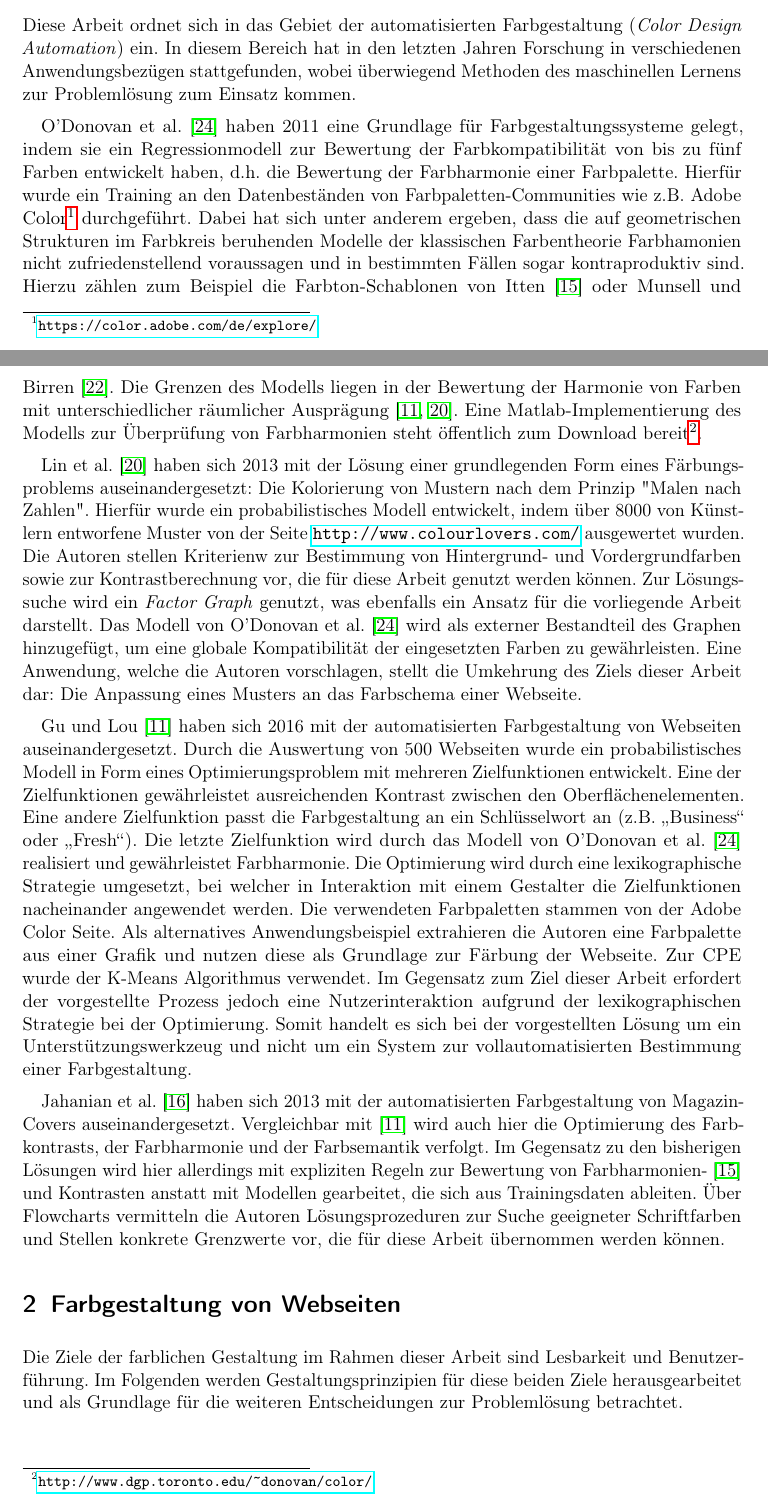
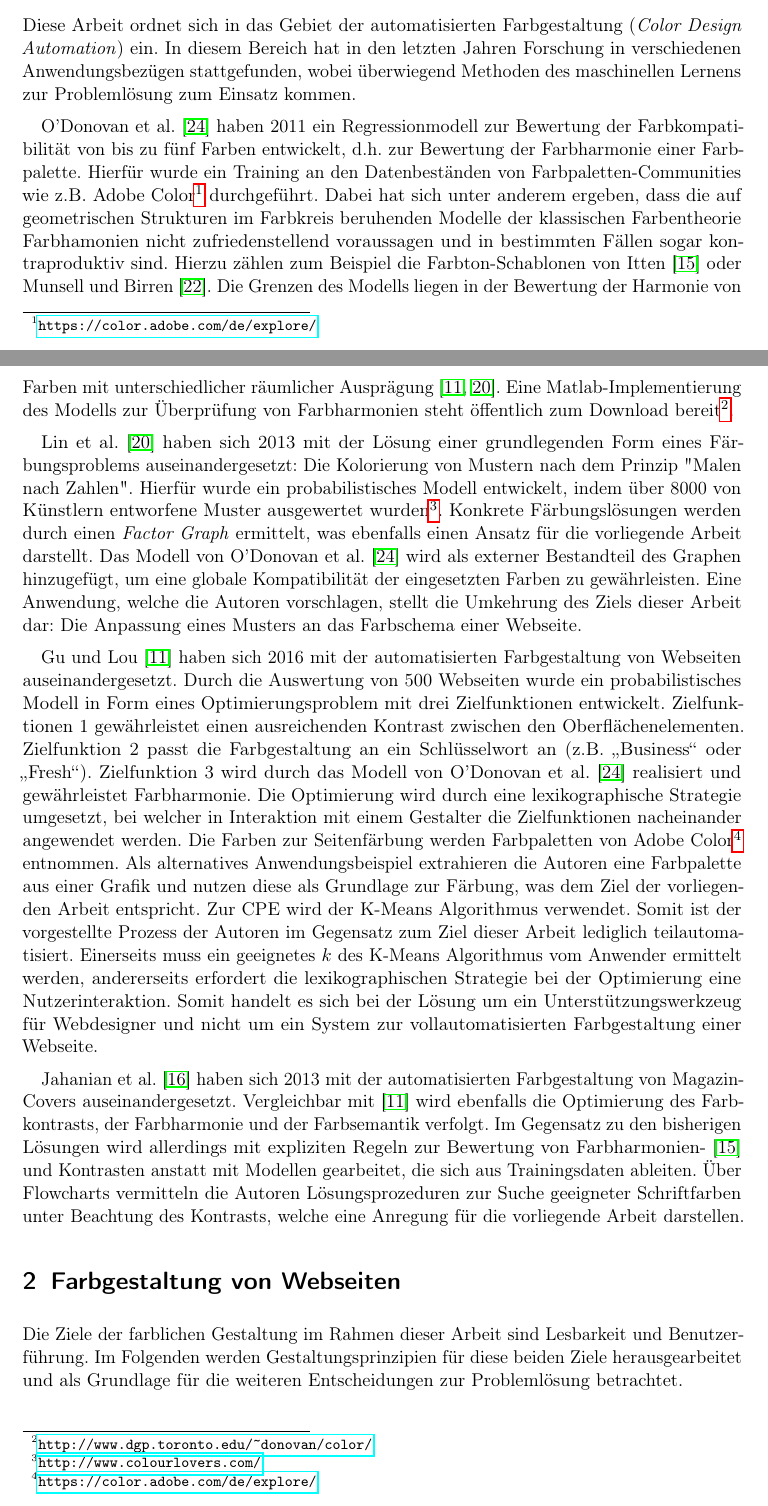
Before and after one commit to philderfuchs/Masterprojekt_Handreichung, a LaTeX paper (main.tex): two parts of pages 5 and 6 of 21, joined at a grey line, cut so that both start at the same text. Compiled offline with pdfLaTeX.

Commit message:
- Finished 1.3 Literatur

```diff
--- a/main.tex
+++ b/main.tex
@@ -122,13 +122,13 @@ Dieser Befund hebt hervor, dass die Güte der Abbildung $I \to P$ subjektiv ist
 
 Diese Arbeit ordnet sich in das Gebiet der automatisierten Farbgestaltung (\emph{Color Design Automation}) ein. In diesem Bereich hat in den letzten Jahren Forschung in verschiedenen Anwendungsbezügen stattgefunden, wobei überwiegend Methoden des maschinellen Lernens zur Problemlösung zum Einsatz kommen.
 
-\citet{colorcomp} haben 2011 eine Grundlage für Farbgestaltungssysteme gelegt, indem sie ein Regressionmodell zur Bewertung der Farbkompatibilität von bis zu fünf Farben entwickelt haben, d.h. die Bewertung der Farbharmonie einer Farbpalette. Hierfür wurde ein Training an den Datenbeständen von Farbpaletten-Communities wie z.B. Adobe Color\footnote{\url{https://color.adobe.com/de/explore/}} durchgeführt. Dabei hat sich unter anderem ergeben, dass die auf geometrischen Strukturen im Farbkreis beruhenden Modelle der klassischen Farbentheorie Farbhamonien nicht zufriedenstellend voraussagen und in bestimmten Fällen sogar kontraproduktiv sind. Hierzu zählen zum Beispiel die Farbton-Schablonen von \citet{itten} oder \citet{munsell}. Die Grenzen des Modells liegen in der Bewertung der Harmonie von Farben mit unterschiedlicher räumlicher Ausprägung \citep{webpage, patterns}. Eine Matlab-Implementierung des Modells zur Überprüfung von Farbharmonien steht öffentlich zum Download bereit\footnote{\url{http://www.dgp.toronto.edu/~donovan/color/}}.
+\citet{colorcomp} haben 2011 ein Regressionmodell zur Bewertung der Farbkompatibilität von bis zu fünf Farben entwickelt, d.h. zur Bewertung der Farbharmonie einer Farbpalette. Hierfür wurde ein Training an den Datenbeständen von Farbpaletten-Communities wie z.B. Adobe Color\footnote{\url{https://color.adobe.com/de/explore/}} durchgeführt. Dabei hat sich unter anderem ergeben, dass die auf geometrischen Strukturen im Farbkreis beruhenden Modelle der klassischen Farbentheorie Farbhamonien nicht zufriedenstellend voraussagen und in bestimmten Fällen sogar kontraproduktiv sind. Hierzu zählen zum Beispiel die Farbton-Schablonen von \citet{itten} oder \citet{munsell}. Die Grenzen des Modells liegen in der Bewertung der Harmonie von Farben mit unterschiedlicher räumlicher Ausprägung \citep{webpage, patterns}. Eine Matlab-Implementierung des Modells zur Überprüfung von Farbharmonien steht öffentlich zum Download bereit\footnote{\url{http://www.dgp.toronto.edu/~donovan/color/}}.
 
-\citet{patterns} haben sich 2013 mit der Lösung einer grundlegenden Form eines Färbungsproblems auseinandergesetzt: Die Kolorierung von Mustern nach dem Prinzip "Malen nach Zahlen". Hierfür wurde ein probabilistisches Modell entwickelt, indem über 8000 von Künstlern entworfene Muster von der Seite \url{http://www.colourlovers.com/} ausgewertet wurden. Die Autoren stellen Kriterienw zur Bestimmung von Hintergrund- und Vordergrundfarben sowie zur Kontrastberechnung vor, die für diese Arbeit genutzt werden können. Zur Lösungssuche wird ein \emph{Factor Graph} genutzt, was ebenfalls ein Ansatz für die vorliegende Arbeit darstellt. Das Modell von \citet{colorcomp} wird als externer Bestandteil des Graphen hinzugefügt, um eine globale Kompatibilität der eingesetzten Farben zu gewährleisten. Eine Anwendung, welche die Autoren vorschlagen, stellt die Umkehrung des Ziels dieser Arbeit dar: Die Anpassung eines Musters an das Farbschema einer Webseite.
+\citet{patterns} haben sich 2013 mit der Lösung einer grundlegenden Form eines Färbungsproblems auseinandergesetzt: Die Kolorierung von Mustern nach dem Prinzip "Malen nach Zahlen". Hierfür wurde ein probabilistisches Modell entwickelt, indem über 8000 von Künstlern entworfene Muster ausgewertet wurden\footnote{\url{http://www.colourlovers.com/}}. Konkrete Färbungslösungen werden durch einen \emph{Factor Graph} ermittelt, was ebenfalls einen Ansatz für die vorliegende Arbeit darstellt. Das Modell von \citet{colorcomp} wird als externer Bestandteil des Graphen hinzugefügt, um eine globale Kompatibilität der eingesetzten Farben zu gewährleisten. Eine Anwendung, welche die Autoren vorschlagen, stellt die Umkehrung des Ziels dieser Arbeit dar: Die Anpassung eines Musters an das Farbschema einer Webseite.
 
-\citet{webpage} haben sich 2016 mit der automatisierten Farbgestaltung von Webseiten auseinandergesetzt. Durch die Auswertung von 500 Webseiten wurde ein probabilistisches Modell in Form eines Optimierungsproblem mit mehreren Zielfunktionen entwickelt. Eine der Zielfunktionen gewährleistet ausreichenden Kontrast zwischen den Oberflächenelementen. Eine andere Zielfunktion passt die Farbgestaltung an ein Schlüsselwort an (z.B. \glqq{}Business\grqq{} oder \glqq{}Fresh\grqq{}). Die letzte Zielfunktion wird durch das Modell von \citet{colorcomp} realisiert und gewährleistet Farbharmonie. Die Optimierung wird durch eine lexikographische Strategie umgesetzt, bei welcher in Interaktion mit einem Gestalter die Zielfunktionen nacheinander angewendet werden. Die verwendeten Farbpaletten stammen von der Adobe Color Seite. Als alternatives Anwendungsbeispiel extrahieren die Autoren eine Farbpalette aus einer Grafik und nutzen diese als Grundlage zur Färbung der Webseite. Zur CPE wurde der K-Means Algorithmus verwendet. Im Gegensatz zum Ziel dieser Arbeit erfordert der vorgestellte Prozess jedoch eine Nutzerinteraktion aufgrund der lexikographischen Strategie bei der Optimierung. Somit handelt es sich bei der vorgestellten Lösung um ein Unterstützungswerkzeug und nicht um ein System zur vollautomatisierten Bestimmung einer Farbgestaltung.
+\citet{webpage} haben sich 2016 mit der automatisierten Farbgestaltung von Webseiten auseinandergesetzt. Durch die Auswertung von 500 Webseiten wurde ein probabilistisches Modell in Form eines Optimierungsproblem mit drei Zielfunktionen entwickelt. Zielfunktionen 1 gewährleistet einen ausreichenden Kontrast zwischen den Oberflächenelementen. Zielfunktion 2 passt die Farbgestaltung an ein Schlüsselwort an (z.B. \glqq{}Business\grqq{} oder \glqq{}Fresh\grqq{}). Zielfunktion 3 wird durch das Modell von \citet{colorcomp} realisiert und gewährleistet Farbharmonie. Die Optimierung wird durch eine lexikographische Strategie umgesetzt, bei welcher in Interaktion mit einem Gestalter die Zielfunktionen nacheinander angewendet werden. Die Farben zur Seitenfärbung werden Farbpaletten von Adobe Color\footnote{\url{https://color.adobe.com/de/explore/}} entnommen. Als alternatives Anwendungsbeispiel extrahieren die Autoren eine Farbpalette aus einer Grafik und nutzen diese als Grundlage zur Färbung, was dem Ziel der vorliegenden Arbeit entspricht. Zur CPE wird der K-Means Algorithmus verwendet. Somit ist der vorgestellte Prozess der Autoren im Gegensatz zum Ziel dieser Arbeit lediglich teilautomatisiert. Einerseits muss ein geeignetes $k$ des K-Means Algorithmus vom Anwender ermittelt werden, andererseits erfordert die lexikographischen Strategie bei der Optimierung eine Nutzerinteraktion. Somit handelt es sich bei der Lösung um ein Unterstützungswerkzeug für Webdesigner und nicht um ein System zur vollautomatisierten Farbgestaltung einer Webseite.
 
-\citet{magazines}  haben sich 2013 mit der automatisierten Farbgestaltung von Magazin-Covers auseinandergesetzt. Vergleichbar mit \citep{webpage} wird auch hier die Optimierung des Farbkontrasts, der Farbharmonie und der Farbsemantik verfolgt.  Im Gegensatz zu den bisherigen Lösungen wird hier allerdings mit expliziten Regeln zur Bewertung von Farbharmonien- \citep{itten} und Kontrasten anstatt mit Modellen gearbeitet, die sich aus Trainingsdaten ableiten. Über Flowcharts vermitteln die Autoren Lösungsprozeduren zur Suche geeigneter Schriftfarben und Stellen konkrete Grenzwerte vor, die für diese Arbeit übernommen werden können.
+\citet{magazines}  haben sich 2013 mit der automatisierten Farbgestaltung von Magazin-Covers auseinandergesetzt. Vergleichbar mit \citep{webpage} wird ebenfalls die Optimierung des Farbkontrasts, der Farbharmonie und der Farbsemantik verfolgt. Im Gegensatz zu den bisherigen Lösungen wird allerdings mit expliziten Regeln zur Bewertung von Farbharmonien- \citep{itten} und Kontrasten anstatt mit Modellen gearbeitet, die sich aus Trainingsdaten ableiten. Über Flowcharts vermitteln die Autoren Lösungsprozeduren zur Suche geeigneter Schriftfarben unter Beachtung des Kontrasts, welche eine Anregung für die vorliegende Arbeit darstellen.
 
 
 
```
Also changed, not shown: main.pdf.
